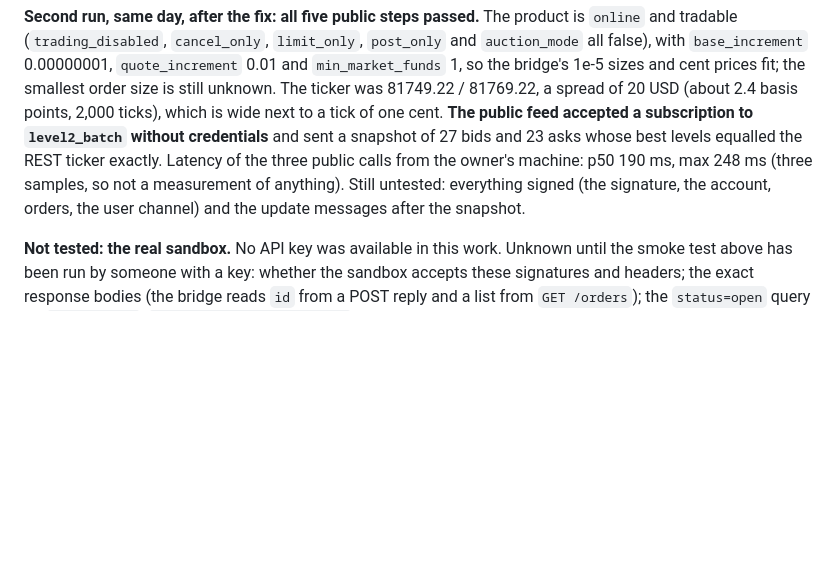
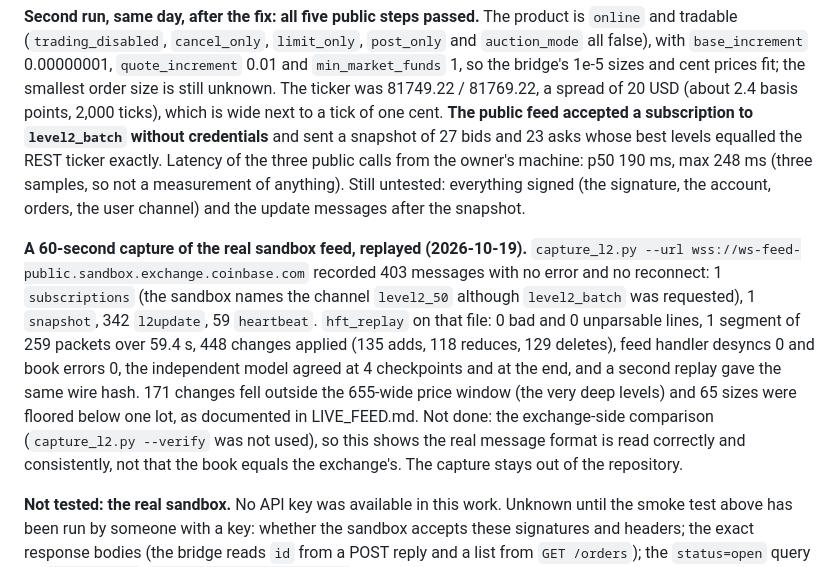
Before and after one commit to rxj0102/hft, a Markdown page: docs/SANDBOX.md, the part around the change. Drawn GitHub-style; blank space fills up the shorter version.

```diff
--- a/docs/SANDBOX.md
+++ b/docs/SANDBOX.md
@@ -52,6 +52,8 @@ python3 scripts/supervise.py --run-dir /tmp/hft-sbx --bridge --url wss://ws-feed
 
 **Second run, same day, after the fix: all five public steps passed.** The product is `online` and tradable (`trading_disabled`, `cancel_only`, `limit_only`, `post_only` and `auction_mode` all false), with `base_increment` 0.00000001, `quote_increment` 0.01 and `min_market_funds` 1, so the bridge's 1e-5 sizes and cent prices fit; the smallest order size is still unknown. The ticker was 81749.22 / 81769.22, a spread of 20 USD (about 2.4 basis points, 2,000 ticks), which is wide next to a tick of one cent. **The public feed accepted a subscription to `level2_batch` without credentials** and sent a snapshot of 27 bids and 23 asks whose best levels equalled the REST ticker exactly. Latency of the three public calls from the owner's machine: p50 190 ms, max 248 ms (three samples, so not a measurement of anything). Still untested: everything signed (the signature, the account, orders, the user channel) and the update messages after the snapshot.
 
+**A 60-second capture of the real sandbox feed, replayed (2026-10-19).** `capture_l2.py --url wss://ws-feed-public.sandbox.exchange.coinbase.com` recorded 403 messages with no error and no reconnect: 1 `subscriptions` (the sandbox names the channel `level2_50` although `level2_batch` was requested), 1 `snapshot`, 342 `l2update`, 59 `heartbeat`. `hft_replay` on that file: 0 bad and 0 unparsable lines, 1 segment of 259 packets over 59.4 s, 448 changes applied (135 adds, 118 reduces, 129 deletes), feed handler desyncs 0 and book errors 0, the independent model agreed at 4 checkpoints and at the end, and a second replay gave the same wire hash. 171 changes fell outside the 655-wide price window (the very deep levels) and 65 sizes were floored below one lot, as documented in LIVE_FEED.md. Not done: the exchange-side comparison (`capture_l2.py --verify` was not used), so this shows the real message format is read correctly and consistently, not that the book equals the exchange's. The capture stays out of the repository.
+
 **Not tested: the real sandbox.** No API key was available in this work. Unknown until the smoke test above has been run by someone with a key: whether the sandbox accepts these signatures and headers; the exact response bodies (the bridge reads `id` from a POST reply and a list from `GET /orders`); the `status=open` query on `GET /orders`; `DELETE /orders/client:...`; the product's minimum size and increments; latency (each call opens a new connection, which adds a TLS handshake over a proxy); how the sandbox's own market behaves.
 
 ## Limits
```
Also changed, not shown: CHANGELOG.md (+1 -0 lines).
